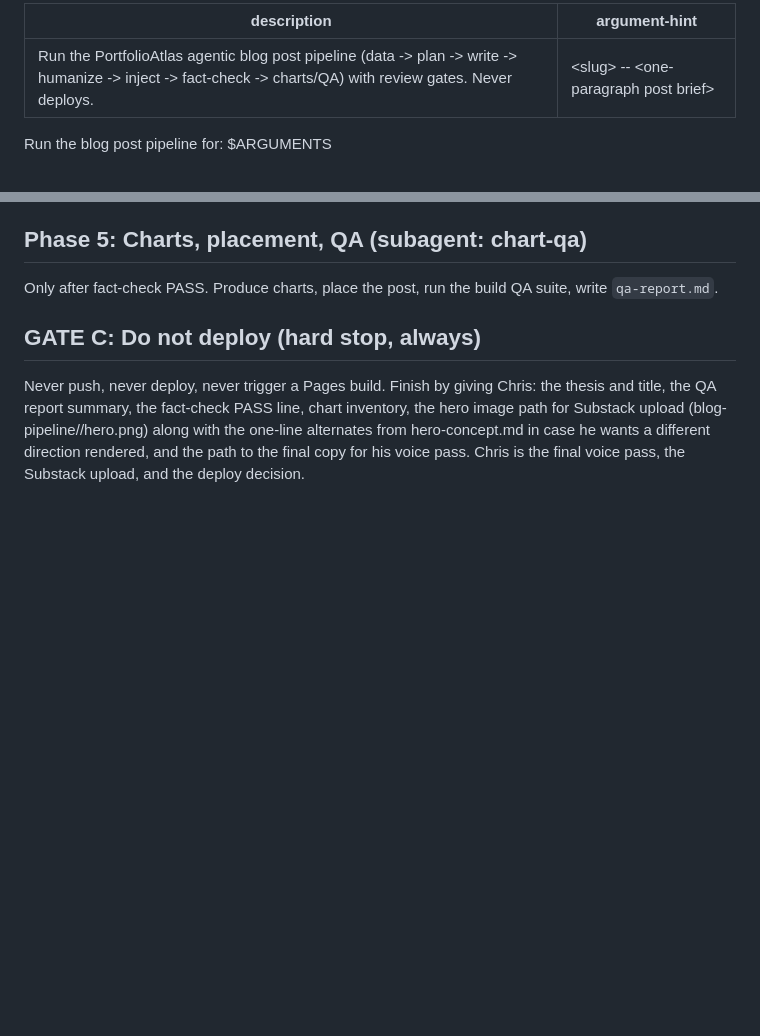
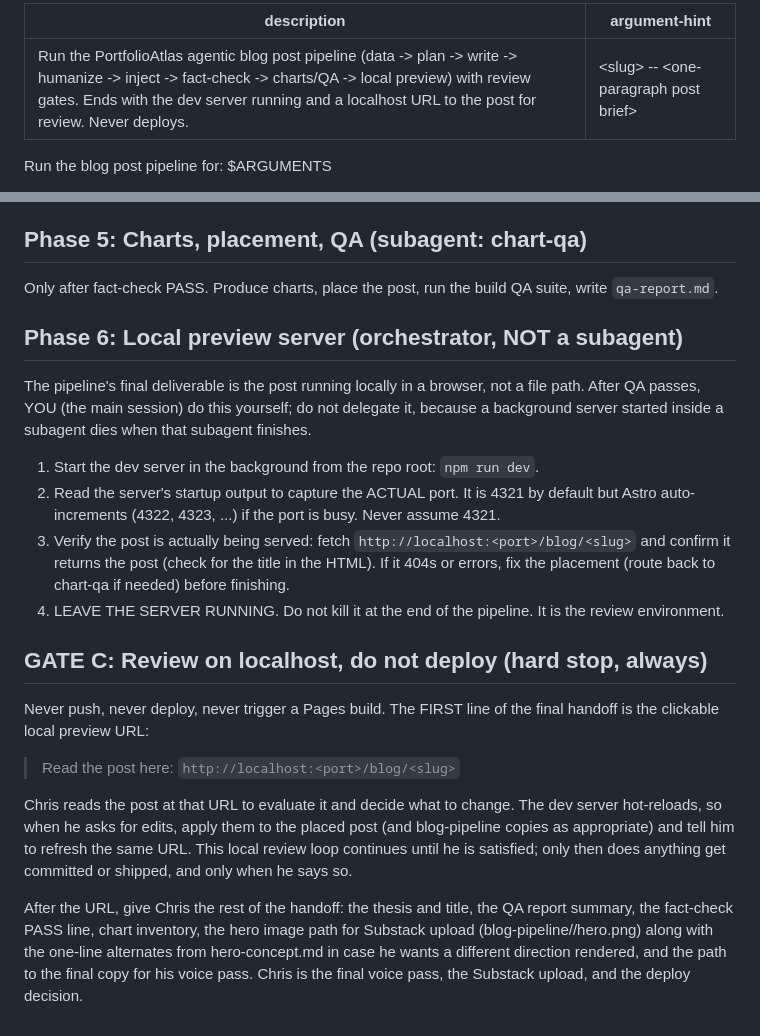
Before and after one commit to chrisHogan/PortfolioAtlas, a Markdown page: .claude/commands/blog-post.md, 2 parts joined by grey strips. Rendered like a GitHub page; blank space fills up the shorter version.

Commit message:
chore: blog pipeline ends with running localhost preview of the post

```diff
--- a/.claude/commands/blog-post.md
+++ b/.claude/commands/blog-post.md
@@ -1,5 +1,5 @@
 ---
-description: Run the PortfolioAtlas agentic blog post pipeline (data -> plan -> write -> humanize -> inject -> fact-check -> charts/QA) with review gates. Never deploys.
+description: Run the PortfolioAtlas agentic blog post pipeline (data -> plan -> write -> humanize -> inject -> fact-check -> charts/QA -> local preview) with review gates. Ends with the dev server running and a localhost URL to the post for review. Never deploys.
 argument-hint: <slug> -- <one-paragraph post brief>
 ---
 
@@ -34,5 +34,19 @@ Produce `factcheck-report.md` on draft-final.md and hero-manifest-final.json. FA
 ## Phase 5: Charts, placement, QA (subagent: chart-qa)
 Only after fact-check PASS. Produce charts, place the post, run the build QA suite, write `qa-report.md`.
 
-## GATE C: Do not deploy (hard stop, always)
-Never push, never deploy, never trigger a Pages build. Finish by giving Chris: the thesis and title, the QA report summary, the fact-check PASS line, chart inventory, the hero image path for Substack upload (blog-pipeline/<slug>/hero.png) along with the one-line alternates from hero-concept.md in case he wants a different direction rendered, and the path to the final copy for his voice pass. Chris is the final voice pass, the Substack upload, and the deploy decision.
+## Phase 6: Local preview server (orchestrator, NOT a subagent)
+The pipeline's final deliverable is the post running locally in a browser, not a file path. After QA passes, YOU (the main session) do this yourself; do not delegate it, because a background server started inside a subagent dies when that subagent finishes.
+
+1. Start the dev server in the background from the repo root: `npm run dev`.
+2. Read the server's startup output to capture the ACTUAL port. It is 4321 by default but Astro auto-increments (4322, 4323, ...) if the port is busy. Never assume 4321.
+3. Verify the post is actually being served: fetch `http://localhost:<port>/blog/<slug>` and confirm it returns the post (check for the title in the HTML). If it 404s or errors, fix the placement (route back to chart-qa if needed) before finishing.
+4. LEAVE THE SERVER RUNNING. Do not kill it at the end of the pipeline. It is the review environment.
+
+## GATE C: Review on localhost, do not deploy (hard stop, always)
+Never push, never deploy, never trigger a Pages build. The FIRST line of the final handoff is the clickable local preview URL:
+
+> Read the post here: `http://localhost:<port>/blog/<slug>`
+
+Chris reads the post at that URL to evaluate it and decide what to change. The dev server hot-reloads, so when he asks for edits, apply them to the placed post (and blog-pipeline copies as appropriate) and tell him to refresh the same URL. This local review loop continues until he is satisfied; only then does anything get committed or shipped, and only when he says so.
+
+After the URL, give Chris the rest of the handoff: the thesis and title, the QA report summary, the fact-check PASS line, chart inventory, the hero image path for Substack upload (blog-pipeline/<slug>/hero.png) along with the one-line alternates from hero-concept.md in case he wants a different direction rendered, and the path to the final copy for his voice pass. Chris is the final voice pass, the Substack upload, and the deploy decision.
```
Also changed, not shown: .claude/agents/chart-qa.md (+1 -1 lines).
